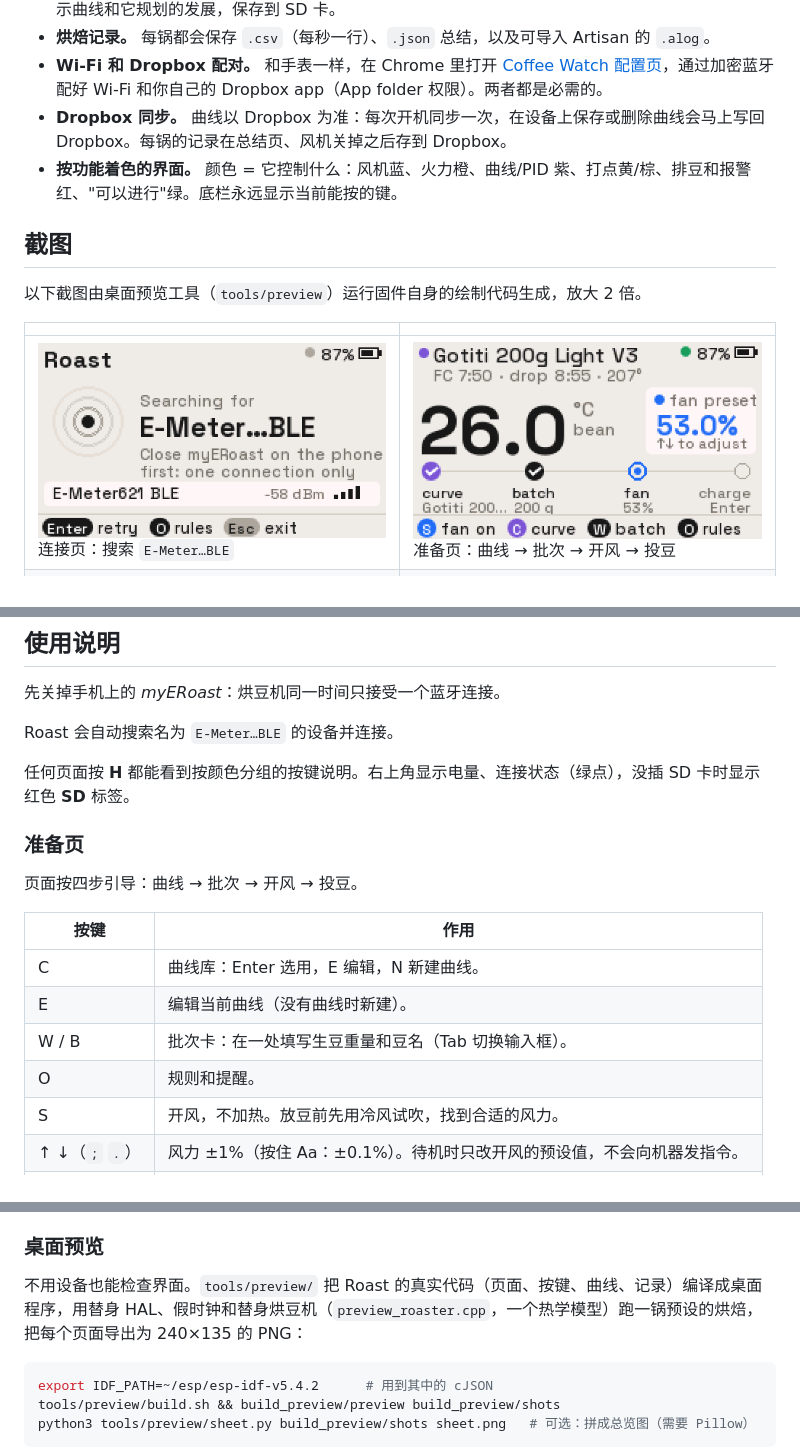
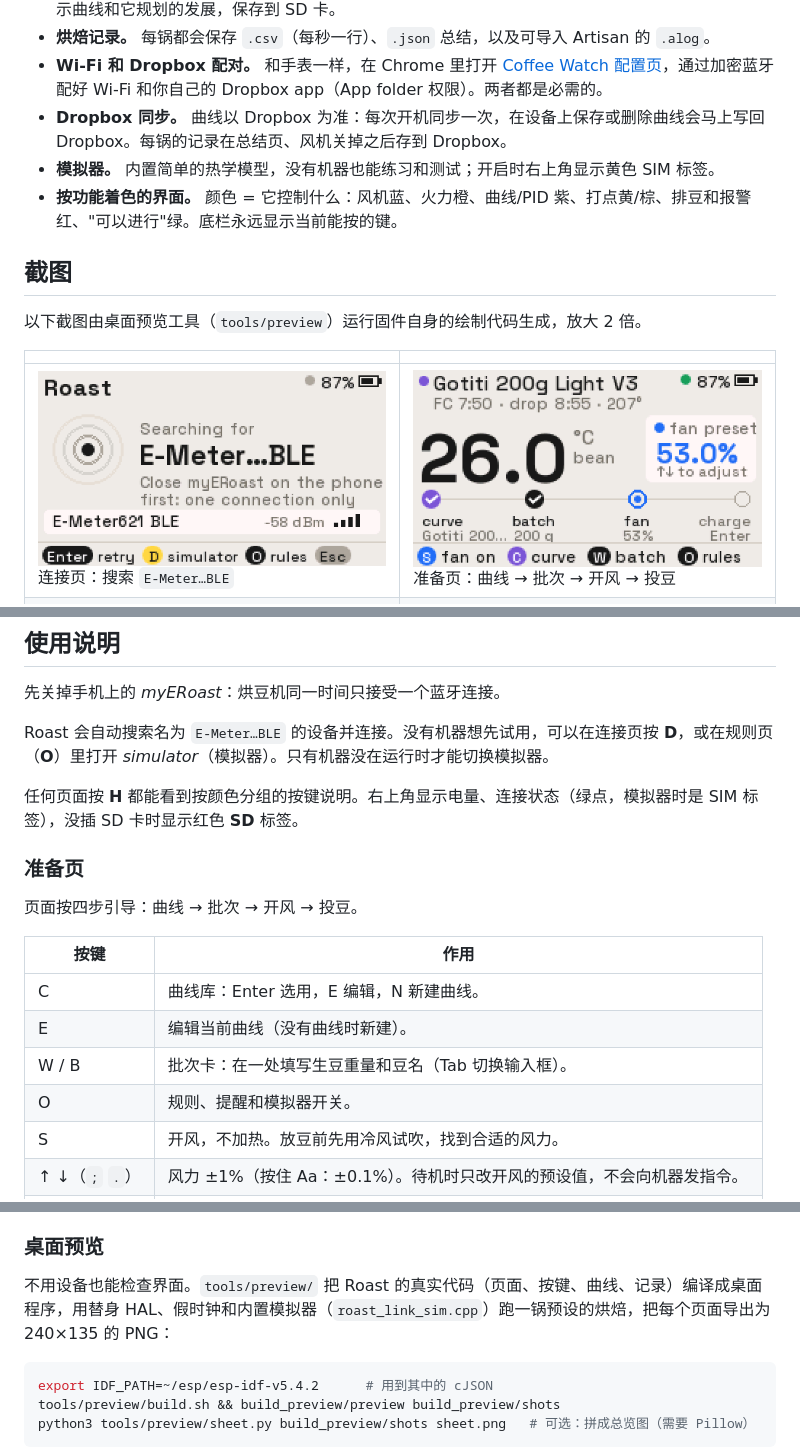
Before and after one commit to e7h4n/cardputer-roast, a Markdown page: README_zh.md, 3 parts joined by grey strips. Rendered like a GitHub page; pictures changed too: docs/screenshots/connect.png.

````diff
--- a/README_zh.md
+++ b/README_zh.md
@@ -20,6 +20,7 @@ Cardputer Roast 把 **M5Stack Cardputer ADV** 变成 **E-Roast / E-Meter621 BLE*
 - **烘焙记录。** 每锅都会保存 `.csv`（每秒一行）、`.json` 总结，以及可导入 Artisan 的 `.alog`。
 - **Wi-Fi 和 Dropbox 配对。** 和手表一样，在 Chrome 里打开 [Coffee Watch 配置页](https://e7h4n.github.io/coffee-watch/)，通过加密蓝牙配好 Wi-Fi 和你自己的 Dropbox app（App folder 权限）。两者都是必需的。
 - **Dropbox 同步。** 曲线以 Dropbox 为准：每次开机同步一次，在设备上保存或删除曲线会马上写回 Dropbox。每锅的记录在总结页、风机关掉之后存到 Dropbox。
+- **模拟器。** 内置简单的热学模型，没有机器也能练习和测试；开启时右上角显示黄色 SIM 标签。
 - **按功能着色的界面。** 颜色 = 它控制什么：风机蓝、火力橙、曲线/PID 紫、打点黄/棕、排豆和报警红、"可以进行"绿。底栏永远显示当前能按的键。
 
 ## 截图
@@ -60,9 +61,9 @@ Cardputer Roast 把 **M5Stack Cardputer ADV** 变成 **E-Roast / E-Meter621 BLE*
 ## 使用说明
 先关掉手机上的 *myERoast*：烘豆机同一时间只接受一个蓝牙连接。
 
-Roast 会自动搜索名为 `E-Meter…BLE` 的设备并连接。
+Roast 会自动搜索名为 `E-Meter…BLE` 的设备并连接。没有机器想先试用，可以在连接页按 **D**，或在规则页（**O**）里打开 *simulator*（模拟器）。只有机器没在运行时才能切换模拟器。
 
-任何页面按 **H** 都能看到按颜色分组的按键说明。右上角显示电量、连接状态（绿点），没插 SD 卡时显示红色 **SD** 标签。
+任何页面按 **H** 都能看到按颜色分组的按键说明。右上角显示电量、连接状态（绿点，模拟器时是 SIM 标签），没插 SD 卡时显示红色 **SD** 标签。
 
 ### 准备页
 页面按四步引导：曲线 → 批次 → 开风 → 投豆。
@@ -72,7 +73,7 @@ Roast 会自动搜索名为 `E-Meter…BLE` 的设备并连接。
 | C | 曲线库：Enter 选用，E 编辑，N 新建曲线。 |
 | E | 编辑当前曲线（没有曲线时新建）。 |
 | W / B | 批次卡：在一处填写生豆重量和豆名（Tab 切换输入框）。 |
-| O | 规则和提醒。 |
+| O | 规则、提醒和模拟器开关。 |
 | S | 开风，不加热。放豆前先用冷风试吹，找到合适的风力。 |
 | ↑ ↓（`;` `.`） | 风力 ±1%（按住 Aa：±0.1%）。待机时只改开风的预设值，不会向机器发指令。 |
 | Enter | 投豆：开始计时，Cardputer PID 开始按曲线控制火力。必须先开风、选好曲线。 |
@@ -342,7 +343,7 @@ idf.py build                  # 生成 build/cardputer-roast.bin（Launcher 安
 CI 在 `espressif/idf:v5.4.2` 容器里执行同样的步骤。每次推送到 main 都会发布 Release `v0.3.<main 上的提交数>`（推送 `v*` 标签则用那个标签），附上 `.bin`、`SHA256SUMS` 和 `latest.json`（`{"version","bin","size","sha256"}`，升级检查读的就是它）。版本号会编进固件（`ROAST_VERSION` → `PROJECT_VER`）；本地编译用 `git describe`。
 
 ### 桌面预览
-不用设备也能检查界面。`tools/preview/` 把 Roast 的真实代码（页面、按键、曲线、记录）编译成桌面程序，用替身 HAL、假时钟和替身烘豆机（`preview_roaster.cpp`，一个热学模型）跑一锅预设的烘焙，把每个页面导出为 240×135 的 PNG：
+不用设备也能检查界面。`tools/preview/` 把 Roast 的真实代码（页面、按键、曲线、记录）编译成桌面程序，用替身 HAL、假时钟和内置模拟器（`roast_link_sim.cpp`）跑一锅预设的烘焙，把每个页面导出为 240×135 的 PNG：
 ```sh
 export IDF_PATH=~/esp/esp-idf-v5.4.2      # 用到其中的 cJSON
 tools/preview/build.sh && build_preview/preview build_preview/shots
````
Also changed, not shown: README.md (+9 -5 lines), 9 other files.
